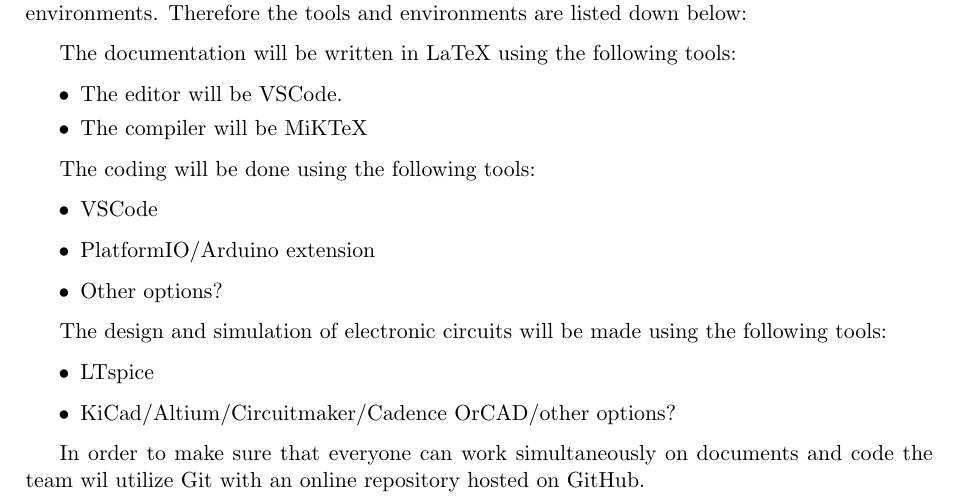
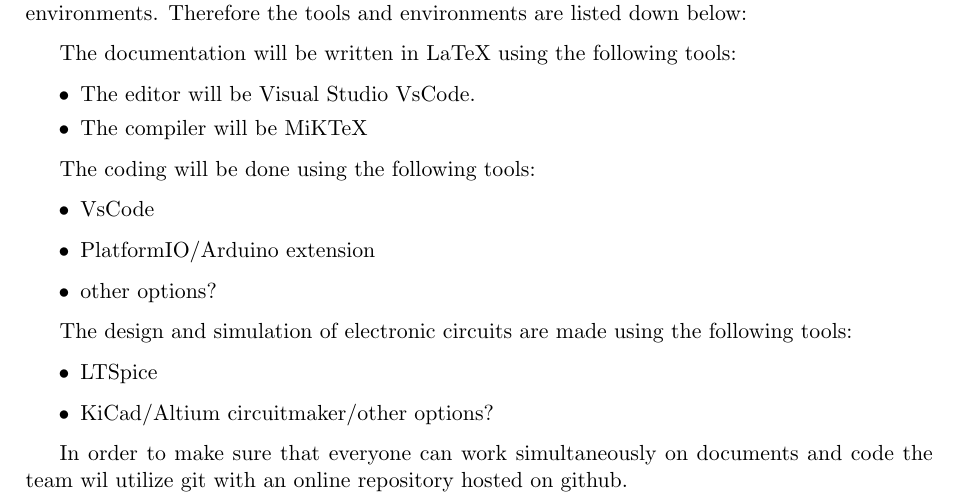
Before and after one commit to HeinVerhallen/Hardware_Simulator, a LaTeX document (Documentation/main.tex, which reads Documentation/Qualityassurance.tex): part of page 12 of 17, cut so that both start at the same text. Compiled offline with pdfLaTeX.

Commit message:
Update Qualityassurance.tex

```diff
--- a/Documentation/Qualityassurance.tex
+++ b/Documentation/Qualityassurance.tex
@@ -3,21 +3,21 @@
 The documentation will be written in LaTeX using the following tools:
 \begin{itemize}
     \setlength\itemsep{-0.3em}
-    \item The editor will be VSCode.
+    \item The editor will be Visual Studio VsCode.
     \item The compiler will be MiKTeX
 \end{itemize}
 
 The coding will be done using the following tools:
 \begin{itemize}
-    \item VSCode
+    \item VsCode
     \item PlatformIO/Arduino extension
-    \item Other options?
+    \item other options?
 \end{itemize}
 
-The design and simulation of electronic circuits will be made using the following tools:
+The design and simulation of electronic circuits are made using the following tools:
 \begin{itemize}
-    \item LTspice
-    \item KiCad/Altium/Circuitmaker/Cadence OrCAD/other options?
+    \item LTSpice
+    \item KiCad/Altium circuitmaker/other options?
 \end{itemize}
 
-In order to make sure that everyone can work simultaneously on documents and code the team wil utilize Git with an online repository hosted on GitHub.
+In order to make sure that everyone can work simultaneously on documents and code the team wil utilize git with an online repository hosted on github.
```
